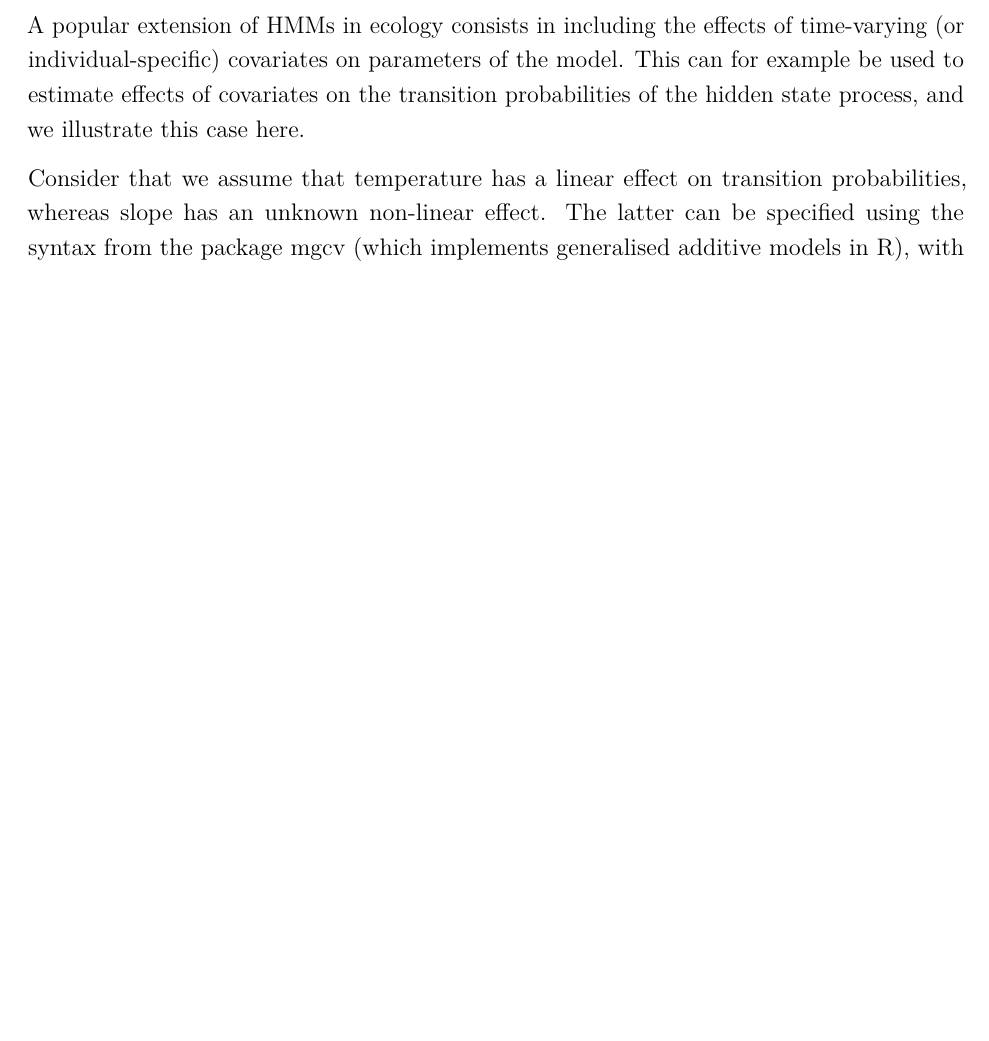
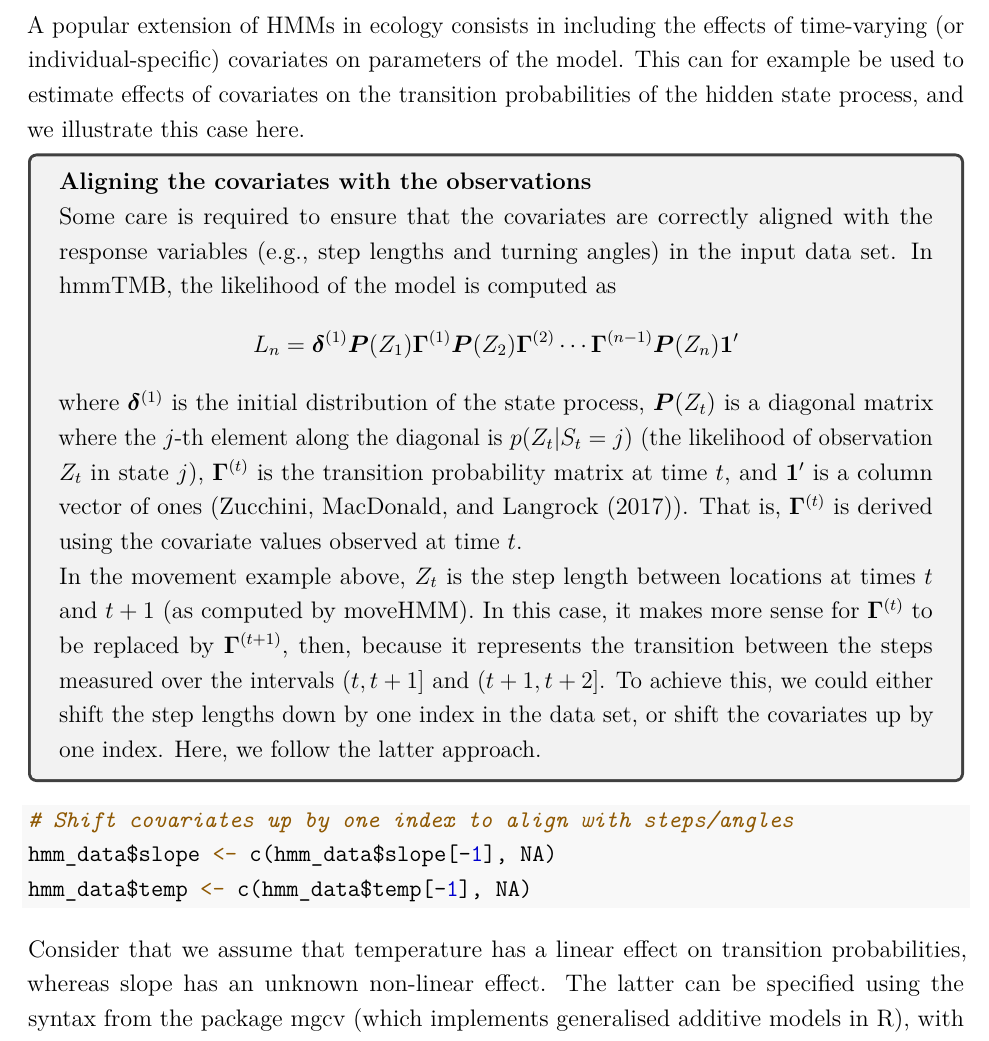
Before and after one commit to TheoMichelot/hmmTMB, an R Markdown document (vignettes/hmmTMB_example_movement.Rmd): part of page 9 of 14 before the commit and part of page 9 of 15 after it, cut so that both start at the same text, the shorter picture padded with empty space. The pictures show the output file vignettes/hmmTMB_example_movement.pdf that the author committed with the source.

Commit message:
write about aligning covariates and responses in movement vignette

````diff
--- a/vignettes/hmmTMB_example_movement.Rmd
+++ b/vignettes/hmmTMB_example_movement.Rmd
@@ -151,6 +151,24 @@ hmm1$plot_ts("x", "y") +
 
 A popular extension of HMMs in ecology consists in including the effects of time-varying (or individual-specific) covariates on parameters of the model. This can for example be used to estimate effects of covariates on the transition probabilities of the hidden state process, and we illustrate this case here.
 
+\tcolorbox
+\textbf{Aligning the covariates with the observations}
+
+Some care is required to ensure that the covariates are correctly aligned with the response variables (e.g., step lengths and turning angles) in the input data set. In hmmTMB, the likelihood of the model is computed as
+$$
+L_n = \bm\delta^{(1)} \bm{P}(Z_1) \bm\Gamma^{(1)} \bm{P}(Z_2) \bm\Gamma^{(2)} \cdots \bm\Gamma^{(n-1)} \bm{P}(Z_n) \bm{1}'
+$$
+where $\bm\delta^{(1)}$ is the initial distribution of the state process, $\bm{P}(Z_t)$ is a diagonal matrix where the $j$-th element along the diagonal is $p(Z_t \vert S_t = j)$ (the likelihood of observation $Z_t$ in state $j$), $\bm\Gamma^{(t)}$ is the transition probability matrix at time $t$, and $\bm{1}'$ is a column vector of ones (@zucchini2017). That is, $\bm\Gamma^{(t)}$ is derived using the covariate values observed at time $t$.
+
+In the movement example above, $Z_t$ is the step length between locations at times $t$ and $t+1$ (as computed by moveHMM). In this case, it makes more sense for $\bm\Gamma^{(t)}$ to be replaced by $\bm\Gamma^{(t+1)}$, then, because it represents the transition between the steps measured over the intervals $(t, t+1]$ and $(t+1, t+2]$. To achieve this, we could either shift the step lengths down by one index in the data set, or shift the covariates up by one index. Here, we follow the latter approach.
+\endtcolorbox
+
+```{r move1-prep-cov}
+# Shift covariates up by one index to align with steps/angles
+hmm_data$slope <- c(hmm_data$slope[-1], NA)
+hmm_data$temp <- c(hmm_data$temp[-1], NA)
+```
+
 Consider that we assume that temperature has a linear effect on transition probabilities, whereas slope has an unknown non-linear effect. The latter can be specified using the syntax from the package mgcv (which implements generalised additive models in R), with the function `s` for a smooth term. We create a new `MarkovChain`, with the new formula, and the `Observation` object is the same as before because the observation model hasn't changed. This time, fitting the model takes a little longer because of the need to estimate the non-parametric relationship between transition probabilities and slope.
 
 ```{r mod2}
````
Also changed, not shown: vignettes/hmmTMB_example_movement.pdf.
